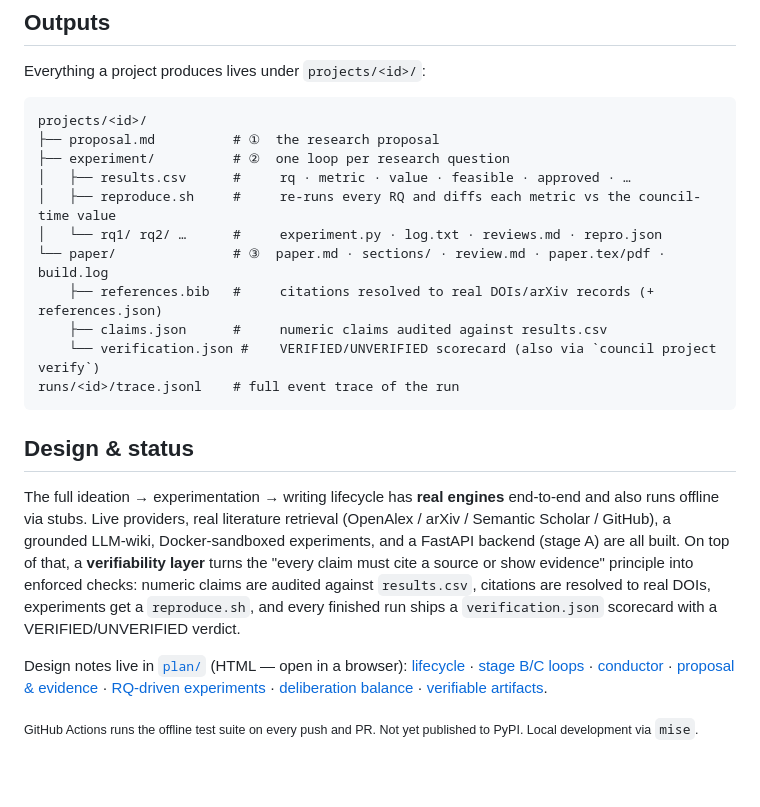
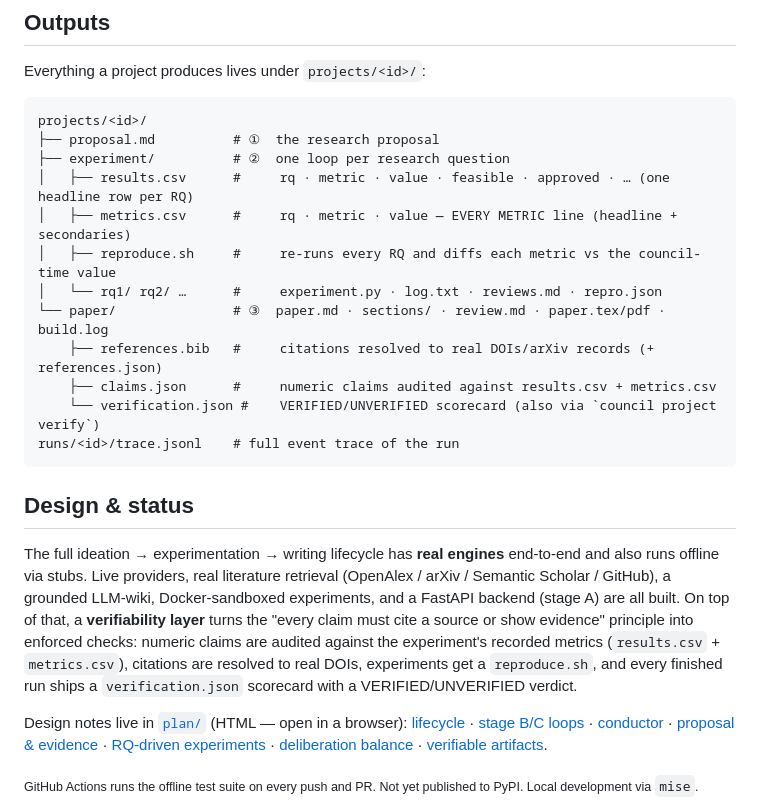
Before and after one commit to wannita901/research-council, a Markdown page: README.md, the part around the change. Rendered like a GitHub page; blank space fills up the shorter version.

Commit message:
no-mistakes(document): document experiment/metrics.csv artifact in README

````diff
--- a/README.md
+++ b/README.md
@@ -126,19 +126,20 @@ Everything a project produces lives under `projects/<id>/`:
 projects/<id>/
 ├── proposal.md          # ①  the research proposal
 ├── experiment/          # ②  one loop per research question
-│   ├── results.csv      #     rq · metric · value · feasible · approved · …
+│   ├── results.csv      #     rq · metric · value · feasible · approved · … (one headline row per RQ)
+│   ├── metrics.csv      #     rq · metric · value — EVERY METRIC line (headline + secondaries)
 │   ├── reproduce.sh     #     re-runs every RQ and diffs each metric vs the council-time value
 │   └── rq1/ rq2/ …      #     experiment.py · log.txt · reviews.md · repro.json
 └── paper/               # ③  paper.md · sections/ · review.md · paper.tex/pdf · build.log
     ├── references.bib   #     citations resolved to real DOIs/arXiv records (+ references.json)
-    ├── claims.json      #     numeric claims audited against results.csv
+    ├── claims.json      #     numeric claims audited against results.csv + metrics.csv
     └── verification.json #    VERIFIED/UNVERIFIED scorecard (also via `council project verify`)
 runs/<id>/trace.jsonl    # full event trace of the run
 ```
 
 ## Design & status
 
-The full ideation → experimentation → writing lifecycle has **real engines** end-to-end and also runs offline via stubs. Live providers, real literature retrieval (OpenAlex / arXiv / Semantic Scholar / GitHub), a grounded LLM-wiki, Docker-sandboxed experiments, and a FastAPI backend (stage A) are all built. On top of that, a **verifiability layer** turns the "every claim must cite a source or show evidence" principle into enforced checks: numeric claims are audited against `results.csv`, citations are resolved to real DOIs, experiments get a `reproduce.sh`, and every finished run ships a `verification.json` scorecard with a VERIFIED/UNVERIFIED verdict.
+The full ideation → experimentation → writing lifecycle has **real engines** end-to-end and also runs offline via stubs. Live providers, real literature retrieval (OpenAlex / arXiv / Semantic Scholar / GitHub), a grounded LLM-wiki, Docker-sandboxed experiments, and a FastAPI backend (stage A) are all built. On top of that, a **verifiability layer** turns the "every claim must cite a source or show evidence" principle into enforced checks: numeric claims are audited against the experiment's recorded metrics (`results.csv` + `metrics.csv`), citations are resolved to real DOIs, experiments get a `reproduce.sh`, and every finished run ships a `verification.json` scorecard with a VERIFIED/UNVERIFIED verdict.
 
 Design notes live in [`plan/`](plan/1_sota-gap-analysis.html) (HTML — open in a browser): [lifecycle](plan/13_research-lifecycle.html) · [stage B/C loops](plan/18_stage-bc-loops.html) · [conductor](plan/19_conversational-conductor.html) · [proposal & evidence](plan/20_proposal-and-evidence.html) · [RQ-driven experiments](plan/21_rq-driven-experiments.html) · [deliberation balance](plan/23_deliberation-balance.html) · [verifiable artifacts](plan/25_verifiable-artifacts-gap.html).
 
````
